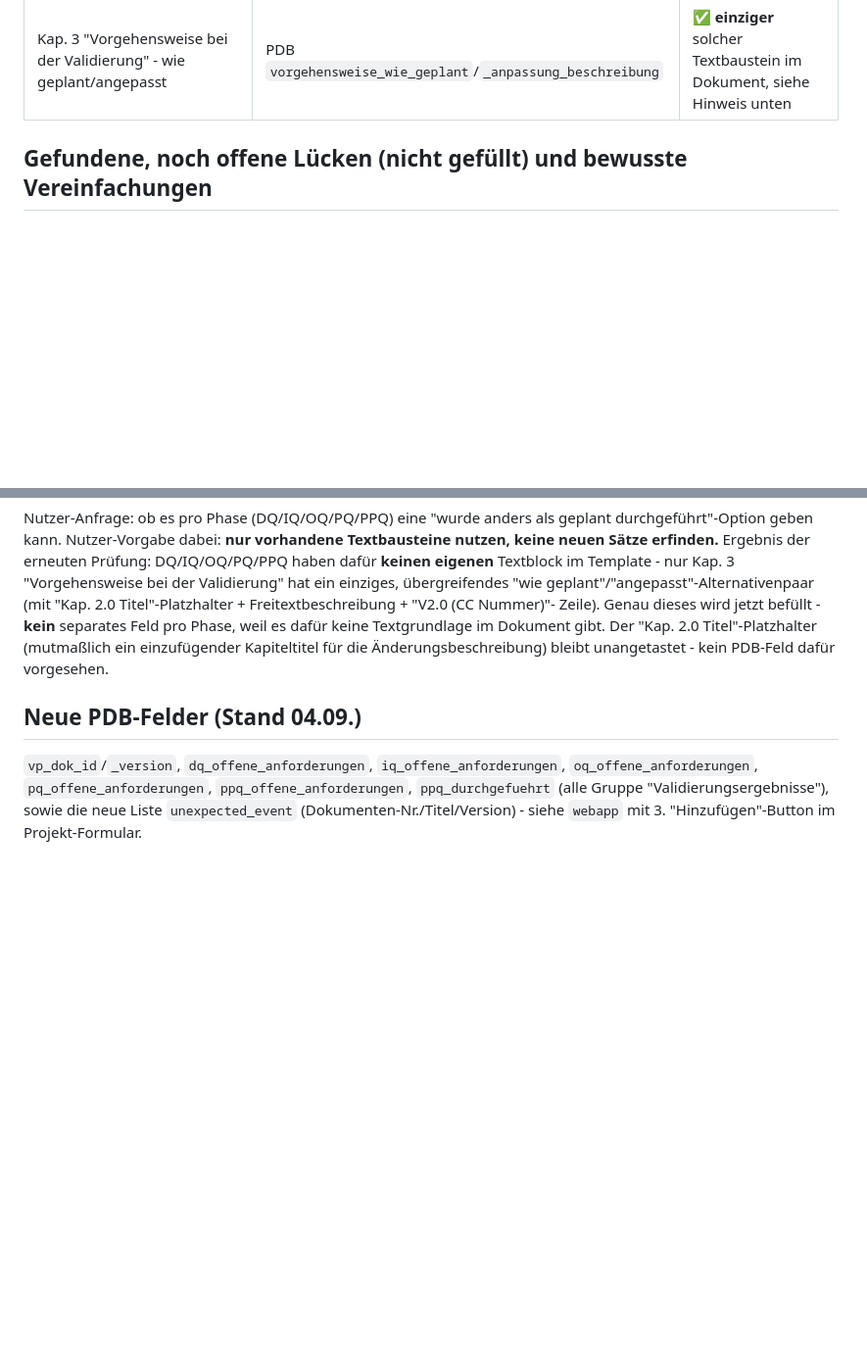
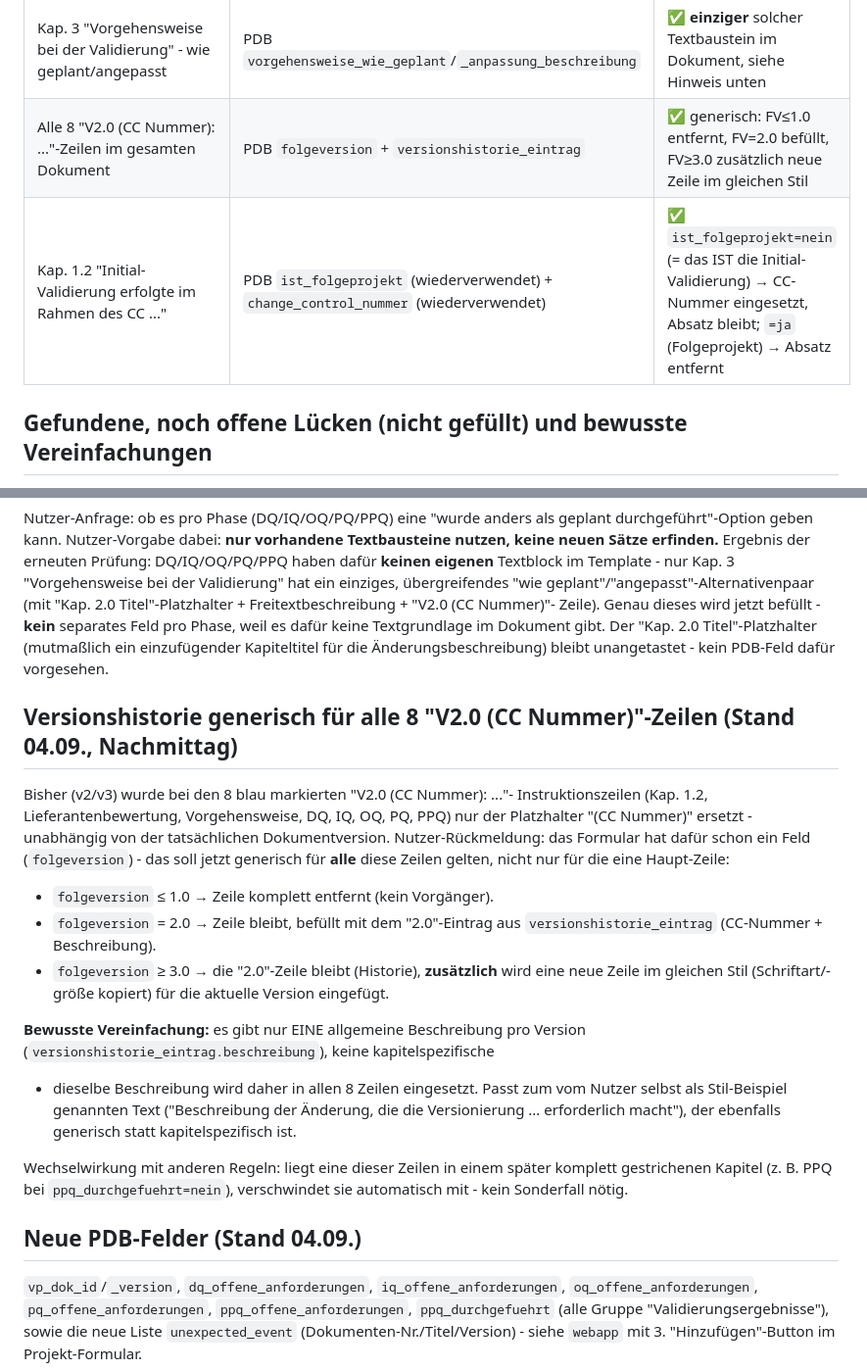
Before and after one commit to TLEU227/fill_a_masterform, a Markdown page: docs/fvb_alle_fuellbaren_stellen.md, 2 parts joined by grey strips. Shown at 98% size. Rendered like a GitHub page; blank space fills up the shorter version.

Commit message:
FVB: Kap. 1.2 Initial-Validierung + generische Versionshistorie fuer alle 8 V2.0-Zeilen
Kap. 1.2 'Die Initial-Validierung erfolgte im Rahmen des CC...' wird jetzt
gesteuert durch die bereits vorhandenen Felder ist_folgeprojekt (nein =
das IST die Initial-Validierung) und change_control_nummer - keine neuen
Felder noetig, beide existierten schon.

Generische Versionshistorie-Behandlung fuer ALLE 8 blauen 'V2.0 (CC
Nummer): ...'-Zeilen (Kap. 1.2, Lieferantenbewertung, Vorgehensweise, DQ,
IQ, OQ, PQ, PPQ) statt nur Platzhalter-Ersatz: folgeversion<=1.0 entfernt,
=2.0 befuellt aus versionshistorie_eintrag, >=3.0 zusaetzlich neue Zeile
im gleichen Stil (Schriftart/-groesse kopiert) eingefuegt. Bewusste
Vereinfachung: eine allgemeine Beschreibung pro Version statt
kapitelspezifisch, dokumentiert in docs/fvb_alle_fuellbaren_stellen.md.

Verifiziert: PPQ-Zeile verschwindet korrekt mit, wenn das ganze
PPQ-Kapitel wegen ppq_durchgefuehrt=nein geloescht wird. Fill-Skript
bleibt lokal (Demo v4), nur Doku committed.

```diff
--- a/docs/fvb_alle_fuellbaren_stellen.md
+++ b/docs/fvb_alle_fuellbaren_stellen.md
@@ -54,6 +54,8 @@ bleibt weiterhin unangetastet.
 | Kap. 4.10 PPQ - ganzes Kapitel bei ppq_durchgefuehrt=nein | PDB `ppq_durchgefuehrt` | ✅ |
 | Kap. 4.12 / Tabelle 6 "Änderungen/Unexpected Events" | PDB `unexpected_event` (neue Liste) | ✅ inkl. "keine Änderungen"-Alternative |
 | Kap. 3 "Vorgehensweise bei der Validierung" - wie geplant/angepasst | PDB `vorgehensweise_wie_geplant`/`_anpassung_beschreibung` | ✅ **einziger** solcher Textbaustein im Dokument, siehe Hinweis unten |
+| Alle 8 "V2.0 (CC Nummer): ..."-Zeilen im gesamten Dokument | PDB `folgeversion` + `versionshistorie_eintrag` | ✅ generisch: FV≤1.0 entfernt, FV=2.0 befüllt, FV≥3.0 zusätzlich neue Zeile im gleichen Stil |
+| Kap. 1.2 "Initial-Validierung erfolgte im Rahmen des CC ..." | PDB `ist_folgeprojekt` (wiederverwendet) + `change_control_nummer` (wiederverwendet) | ✅ `ist_folgeprojekt=nein` (= das IST die Initial-Validierung) → CC-Nummer eingesetzt, Absatz bleibt; `=ja` (Folgeprojekt) → Absatz entfernt |
 
 ## Gefundene, noch offene Lücken (nicht gefüllt) und bewusste Vereinfachungen
 
@@ -94,6 +96,32 @@ Phase, weil es dafür keine Textgrundlage im Dokument gibt. Der "Kap. 2.0
 Titel"-Platzhalter (mutmaßlich ein einzufügender Kapiteltitel für die
 Änderungsbeschreibung) bleibt unangetastet - kein PDB-Feld dafür vorgesehen.
 
+## Versionshistorie generisch für alle 8 "V2.0 (CC Nummer)"-Zeilen (Stand 04.09., Nachmittag)
+
+Bisher (v2/v3) wurde bei den 8 blau markierten "V2.0 (CC Nummer): ..."-
+Instruktionszeilen (Kap. 1.2, Lieferantenbewertung, Vorgehensweise, DQ, IQ,
+OQ, PQ, PPQ) nur der Platzhalter "(CC Nummer)" ersetzt - unabhängig von der
+tatsächlichen Dokumentversion. Nutzer-Rückmeldung: das Formular hat dafür
+schon ein Feld (`folgeversion`) - das soll jetzt generisch für **alle**
+diese Zeilen gelten, nicht nur für die eine Haupt-Zeile:
+- `folgeversion` ≤ 1.0 → Zeile komplett entfernt (kein Vorgänger).
+- `folgeversion` = 2.0 → Zeile bleibt, befüllt mit dem "2.0"-Eintrag aus
+  `versionshistorie_eintrag` (CC-Nummer + Beschreibung).
+- `folgeversion` ≥ 3.0 → die "2.0"-Zeile bleibt (Historie), **zusätzlich**
+  wird eine neue Zeile im gleichen Stil (Schriftart/-größe kopiert) für die
+  aktuelle Version eingefügt.
+
+**Bewusste Vereinfachung:** es gibt nur EINE allgemeine Beschreibung pro
+Version (`versionshistorie_eintrag.beschreibung`), keine kapitelspezifische
+- dieselbe Beschreibung wird daher in allen 8 Zeilen eingesetzt. Passt zum
+vom Nutzer selbst als Stil-Beispiel genannten Text ("Beschreibung der
+Änderung, die die Versionierung ... erforderlich macht"), der ebenfalls
+generisch statt kapitelspezifisch ist.
+
+Wechselwirkung mit anderen Regeln: liegt eine dieser Zeilen in einem später
+komplett gestrichenen Kapitel (z. B. PPQ bei `ppq_durchgefuehrt=nein`),
+verschwindet sie automatisch mit - kein Sonderfall nötig.
+
 ## Neue PDB-Felder (Stand 04.09.)
 
 `vp_dok_id`/`_version`, `dq_offene_anforderungen`, `iq_offene_anforderungen`,
```
